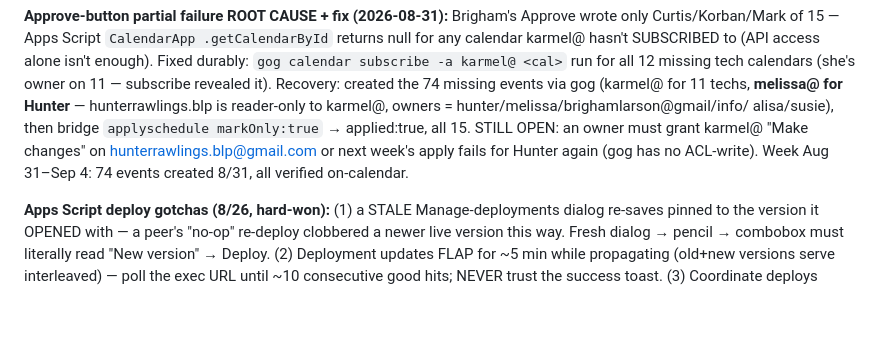
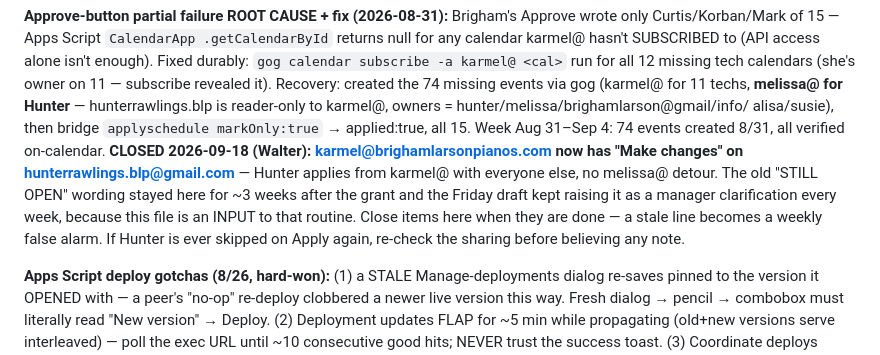
Before and after one commit to karmel-spec/BLPMap, a Markdown page: docs/scheduling/weekly-tech-scheduling-rules.md, the part around the change. Drawn GitHub-style; blank space fills up the shorter version.

Commit message:
Scheduling rules: close the Hunter calendar item — karmel@ has had "Make changes" for weeks (Walter 9/18)
The 8/31 entry said an owner still needed to grant karmel@ write access on
hunterrawlings.blp@gmail.com. That was done at some point since, but the line
kept its "STILL OPEN" wording — and this file is an input to the Friday draft
routine, so it was re-raised as a manager clarification every week about a
problem that no longer existed.

Closed with the date and who confirmed it, plus a note that items here have to
be closed when they are done, since a stale line here becomes a recurring
false alarm rather than just out-of-date documentation.

Co-Authored-By: Claude Opus 5 <noreply@anthropic.com>

```diff
--- a/docs/scheduling/weekly-tech-scheduling-rules.md
+++ b/docs/scheduling/weekly-tech-scheduling-rules.md
@@ -168,10 +168,15 @@ subscribe revealed it). Recovery: created the 74 missing events via gog
 (karmel@ for 11 techs, **melissa@ for Hunter** — hunterrawlings.blp is
 reader-only to karmel@, owners = hunter/melissa/brighamlarson@gmail/info/
 alisa/susie), then bridge `applyschedule markOnly:true` → applied:true, all
-15. STILL OPEN: an owner must grant karmel@ "Make changes" on
-hunterrawlings.blp@gmail.com or next week's apply fails for Hunter again
-(gog has no ACL-write). Week Aug 31–Sep 4: 74 events created 8/31, all
-verified on-calendar.
+15. Week Aug 31–Sep 4: 74 events created 8/31, all verified on-calendar.
+**CLOSED 2026-09-18 (Walter): karmel@brighamlarsonpianos.com now has "Make
+changes" on hunterrawlings.blp@gmail.com** — Hunter applies from karmel@ with
+everyone else, no melissa@ detour. The old "STILL OPEN" wording stayed here
+for ~3 weeks after the grant and the Friday draft kept raising it as a
+manager clarification every week, because this file is an INPUT to that
+routine. Close items here when they are done — a stale line becomes a weekly
+false alarm. If Hunter is ever skipped on Apply again, re-check the sharing
+before believing any note.
 
 **Apps Script deploy gotchas (8/26, hard-won):** (1) a STALE Manage-deployments
 dialog re-saves pinned to the version it OPENED with — a peer's "no-op"
```
